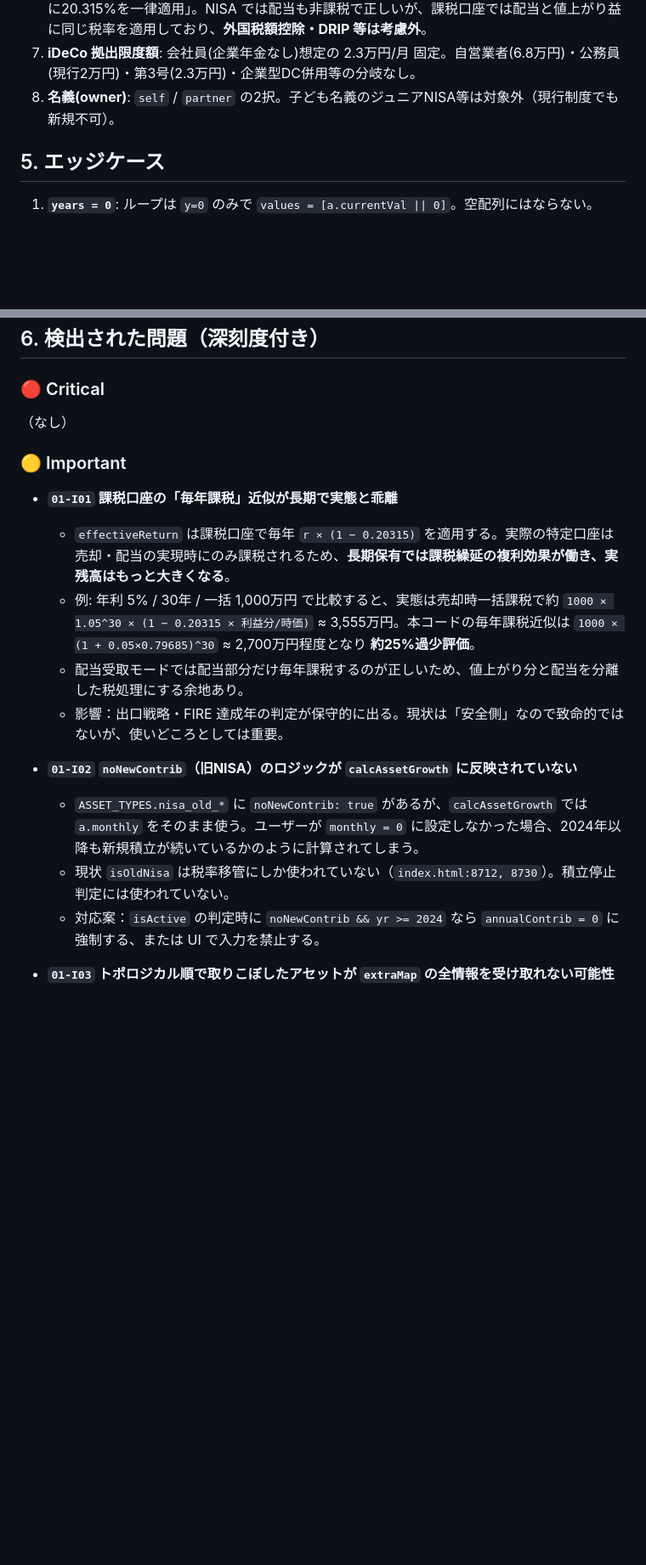
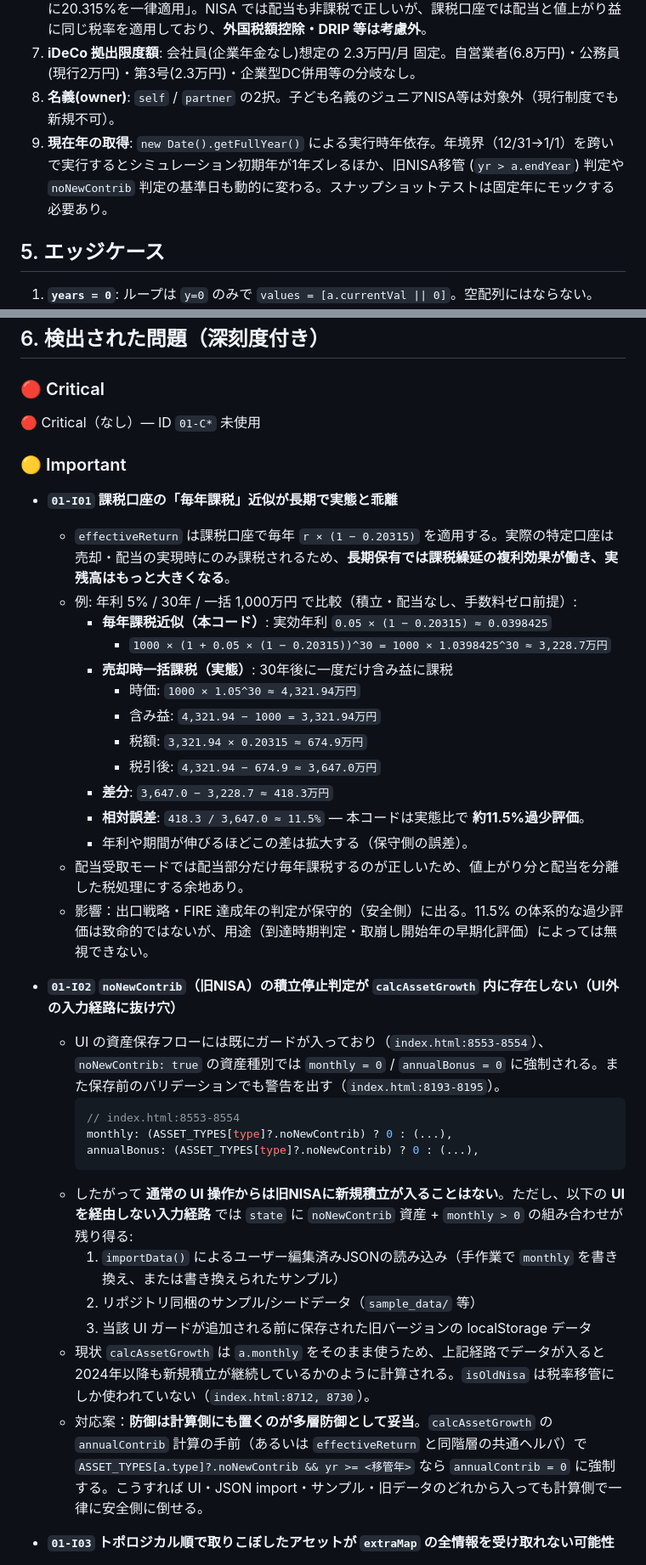
Before and after one commit to lifeplan-app/lifeplan-app, a Markdown page: docs/phase2-audits/01-asset-growth.md, 2 parts joined by grey strips. Shown at 85% size. Rendered like a GitHub page; blank space fills up the shorter version.

Commit message:
docs(phase2): correct tax-approximation underestimate figure and narrow old-NISA risk
- 01-I01: Replace incorrect ~25% underestimate claim with verifiable ~11.5%
  computation (1000 × 1.05^30 comparison, full arithmetic shown).
- 01-I02: Acknowledge existing UI guard at index.html:8553-8554 and narrow
  risk surface to non-UI paths (JSON import, samples, legacy data); recommend
  defense inside calcAssetGrowth for consistency.
- §3.4: Resolve "要確認" placeholder with cited 2026-12 iDeCo reform
  (monthly upper limit 2.3 → 6.2 万円); track as 01-M04 addition.
- §4: Add assumption note on new Date().getFullYear() runtime-year dependency.
- §6: Document that 01-C* is unused.
- §7: Clarify that ⚠️ 中 rests on combined weight of 01-I01 + 01-I02 + 01-I03,
  so correcting 01-I01's magnitude does not flip the judgment.

Co-Authored-By: Claude Opus 4.7 (1M context) <noreply@anthropic.com>

````diff
--- a/docs/phase2-audits/01-asset-growth.md
+++ b/docs/phase2-audits/01-asset-growth.md
@@ -183,6 +186,7 @@ const activeTaxType = (isOldNisa && yr > a.endYear) ? 'tokutei' : taxType;
 6. **配当税率**: `high_dividend` 等の配当も `effectiveReturn` 経由で「再投資モードでは配当込み r に20.315%を一律適用」。NISA では配当も非課税で正しいが、課税口座では配当と値上がり益に同じ税率を適用しており、**外国税額控除・DRIP 等は考慮外**。
 7. **iDeCo 拠出限度額**: 会社員(企業年金なし)想定の 2.3万円/月 固定。自営業者(6.8万円)・公務員(現行2万円)・第3号(2.3万円)・企業型DC併用等の分岐なし。
 8. **名義(owner)**: `self` / `partner` の2択。子ども名義のジュニアNISA等は対象外（現行制度でも新規不可）。
+9. **現在年の取得**: `new Date().getFullYear()` による実行時年依存。年境界（12/31→1/1）を跨いで実行するとシミュレーション初期年が1年ズレるほか、旧NISA移管 (`yr > a.endYear`) 判定や `noNewContrib` 判定の基準日も動的に変わる。スナップショットテストは固定年にモックする必要あり。
 
 ## 5. エッジケース
 
@@ -202,20 +206,39 @@ const activeTaxType = (isOldNisa && yr > a.endYear) ? 'tokutei' : taxType;
 
 ### 🔴 Critical
 
-（なし）
+🔴 Critical（なし）— ID `01-C*` 未使用
 
 ### 🟡 Important
 
 - **`01-I01` 課税口座の「毎年課税」近似が長期で実態と乖離**
   - `effectiveReturn` は課税口座で毎年 `r × (1 − 0.20315)` を適用する。実際の特定口座は売却・配当の実現時にのみ課税されるため、**長期保有では課税繰延の複利効果が働き、実残高はもっと大きくなる**。
-  - 例: 年利 5% / 30年 / 一括 1,000万円 で比較すると、実態は売却時一括課税で約 `1000 × 1.05^30 × (1 − 0.20315 × 利益分/時価)` ≈ 3,555万円。本コードの毎年課税近似は `1000 × (1 + 0.05×0.79685)^30` ≈ 2,700万円程度となり **約25%過少評価**。
+  - 例: 年利 5% / 30年 / 一括 1,000万円 で比較（積立・配当なし、手数料ゼロ前提）:
+    - **毎年課税近似（本コード）**: 実効年利 `0.05 × (1 − 0.20315) ≈ 0.0398425`
+      - `1000 × (1 + 0.05 × (1 − 0.20315))^30 = 1000 × 1.0398425^30 ≈ 3,228.7万円`
+    - **売却時一括課税（実態）**: 30年後に一度だけ含み益に課税
+      - 時価: `1000 × 1.05^30 ≈ 4,321.94万円`
+      - 含み益: `4,321.94 − 1000 = 3,321.94万円`
+      - 税額: `3,321.94 × 0.20315 ≈ 674.9万円`
+      - 税引後: `4,321.94 − 674.9 ≈ 3,647.0万円`
+    - **差分**: `3,647.0 − 3,228.7 ≈ 418.3万円`
+    - **相対誤差**: `418.3 / 3,647.0 ≈ 11.5%` — 本コードは実態比で **約11.5%過少評価**。
+    - 年利や期間が伸びるほどこの差は拡大する（保守側の誤差）。
   - 配当受取モードでは配当部分だけ毎年課税するのが正しいため、値上がり分と配当を分離した税処理にする余地あり。
-  - 影響：出口戦略・FIRE 達成年の判定が保守的に出る。現状は「安全側」なので致命的ではないが、使いどころとしては重要。
+  - 影響：出口戦略・FIRE 達成年の判定が保守的（安全側）に出る。11.5% の体系的な過少評価は致命的ではないが、用途（到達時期判定・取崩し開始年の早期化評価）によっては無視できない。
 
-- **`01-I02` `noNewContrib`（旧NISA）のロジックが `calcAssetGrowth` に反映されていない**
-  - `ASSET_TYPES.nisa_old_*` に `noNewContrib: true` があるが、`calcAssetGrowth` では `a.monthly` をそのまま使う。ユーザーが `monthly = 0` に設定しなかった場合、2024年以降も新規積立が続いているかのように計算されてしまう。
-  - 現状 `isOldNisa` は税率移管にしか使われていない（`index.html:8712, 8730`）。積立停止判定には使われていない。
-  - 対応案：`isActive` の判定時に `noNewContrib && yr >= 2024` なら `annualContrib = 0` に強制する、または UI で入力を禁止する。
+- **`01-I02` `noNewContrib`（旧NISA）の積立停止判定が `calcAssetGrowth` 内に存在しない（UI外の入力経路に抜け穴）**
+  - UI の資産保存フローには既にガードが入っており（`index.html:8553-8554`）、`noNewContrib: true` の資産種別では `monthly = 0` / `annualBonus = 0` に強制される。また保存前のバリデーションでも警告を出す（`index.html:8193-8195`）。
+    ```js
+    // index.html:8553-8554
+    monthly: (ASSET_TYPES[type]?.noNewContrib) ? 0 : (...),
+    annualBonus: (ASSET_TYPES[type]?.noNewContrib) ? 0 : (...),
+    ```
+  - したがって **通常の UI 操作からは旧NISAに新規積立が入ることはない**。ただし、以下の **UI を経由しない入力経路** では `state` に `noNewContrib` 資産 + `monthly > 0` の組み合わせが残り得る:
+    1. `importData()` によるユーザー編集済みJSONの読み込み（手作業で `monthly` を書き換え、または書き換えられたサンプル）
+    2. リポジトリ同梱のサンプル/シードデータ（`sample_data/` 等）
+    3. 当該 UI ガードが追加される前に保存された旧バージョンの localStorage データ
+  - 現状 `calcAssetGrowth` は `a.monthly` をそのまま使うため、上記経路でデータが入ると 2024年以降も新規積立が継続しているかのように計算される。`isOldNisa` は税率移管にしか使われていない（`index.html:8712, 8730`）。
+  - 対応案：**防御は計算側にも置くのが多層防御として妥当**。`calcAssetGrowth` の `annualContrib` 計算の手前（あるいは `effectiveReturn` と同階層の共通ヘルパ）で `ASSET_TYPES[a.type]?.noNewContrib && yr >= <移管年>` なら `annualContrib = 0` に強制する。こうすれば UI・JSON import・サンプル・旧データのどれから入っても計算側で一律に安全側に倒せる。
 
 - **`01-I03` トポロジカル順で取りこぼしたアセットが `extraMap` の全情報を受け取れない可能性**
   - `calcAllAssetGrowth` で振替にサイクルがある場合、`resultMap[a.id]` が未設定のまま最後のフォールバック（`index.html:8962-8968`）で計算される。このときすでに `extraMap[a.id]` の一部は集まっているが、**自分がまだ計算されていない他アセットからの振替分は反映されない**。
````
Also changed, not shown: other parts of docs/phase2-audits/01-asset-growth.md (+10 -4 lines).
